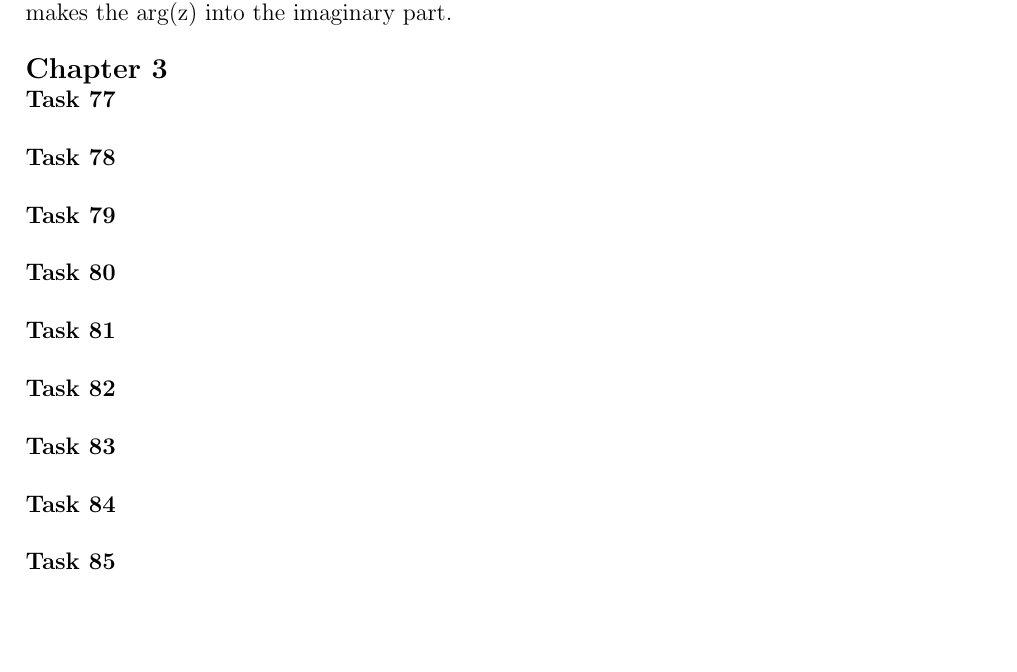
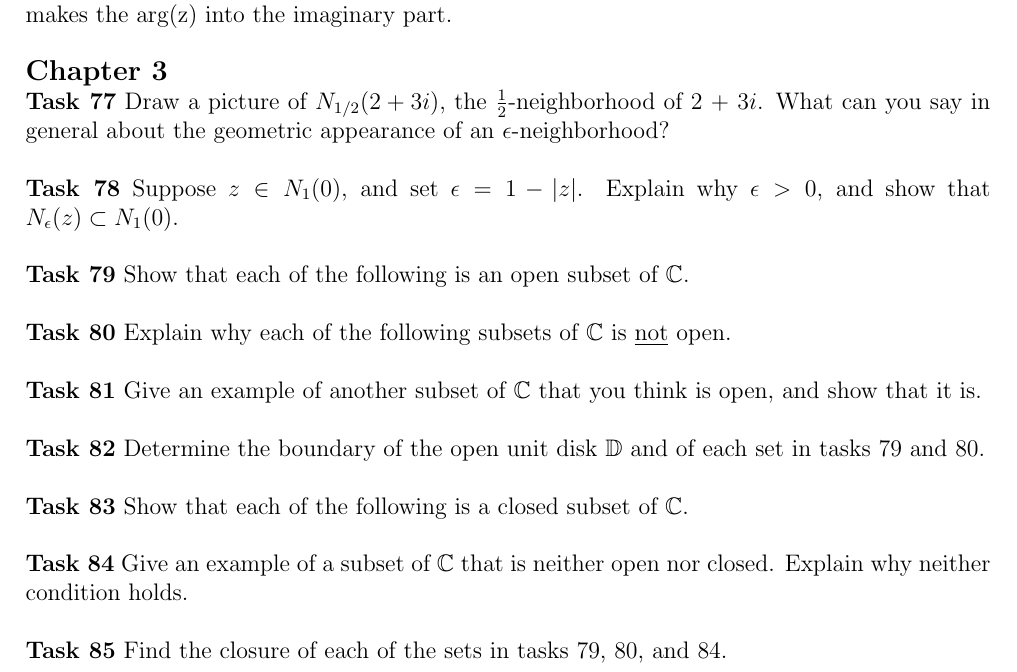
Before and after one commit to Publisher95/CA, a LaTeX document (solutions/solutions.tex): part of page 39 of 39, cut so that both start at the same text, the shorter picture padded with empty space. Compiled offline with pdfLaTeX.

Commit message:
added chapter 3 tasks

```diff
--- a/solutions/solutions.tex
+++ b/solutions/solutions.tex
@@ -1626,23 +1626,27 @@ The effect of log z on its domain makes the modulus of the complex number the re
 \textbf{\large Chapter 3}
 
 
-\noindent{\bf Task 77}\\
-
-\noindent{\bf Task 78}\\
-
-\noindent{\bf Task 79}\\
-
-\noindent{\bf Task 80}\\
-
-\noindent{\bf Task 81}\\
-
-\noindent{\bf Task 82}\\
-
-\noindent{\bf Task 83}\\
-
-\noindent{\bf Task 84}\\
-
-\noindent{\bf Task 85}\\
+\noindent{\bf Task 77} Draw a picture of $N_{1/2}(2+3i)$, the $\frac{1}{2}$-neighborhood of 2 + 3$i$.
+What can you say in general about the geometric appearance of an $\epsilon$-neighborhood?\\
+
+\noindent{\bf Task 78} Suppose $z \in N_1(0)$, and set $\epsilon = 1 - |z|$.
+Explain why $\epsilon > 0$, and show that $N_{\epsilon}(z) \subset N_1(0)$.\\
+
+
+\noindent{\bf Task 79} Show that each of the following is an open subset of $\mathbb{C}$.\\
+
+\noindent{\bf Task 80} Explain why each of the following subsets of $\mathbb{C}$ is \underline{not} open.\\
+
+\noindent{\bf Task 81} Give an example of another subset of $\mathbb{C}$ that you think is open, and show that it is.\\
+
+\noindent{\bf Task 82} Determine the boundary of the open unit disk $\mathbb{D}$ and of each set in tasks 79 and 80.\\
+
+\noindent{\bf Task 83} Show that each of the following is a closed subset of $\mathbb{C}$.\\
+
+\noindent{\bf Task 84} Give an example of a subset of $\mathbb{C}$ that is neither open nor closed.
+Explain why neither condition holds.\\
+
+\noindent{\bf Task 85} Find the closure of each of the sets in tasks 79, 80, and 84.\\
 
 
 
```
